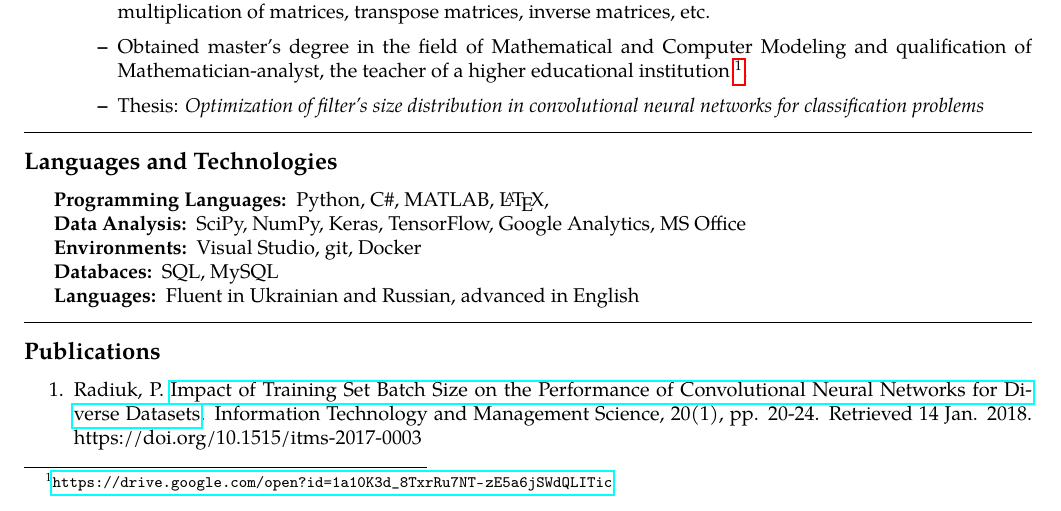
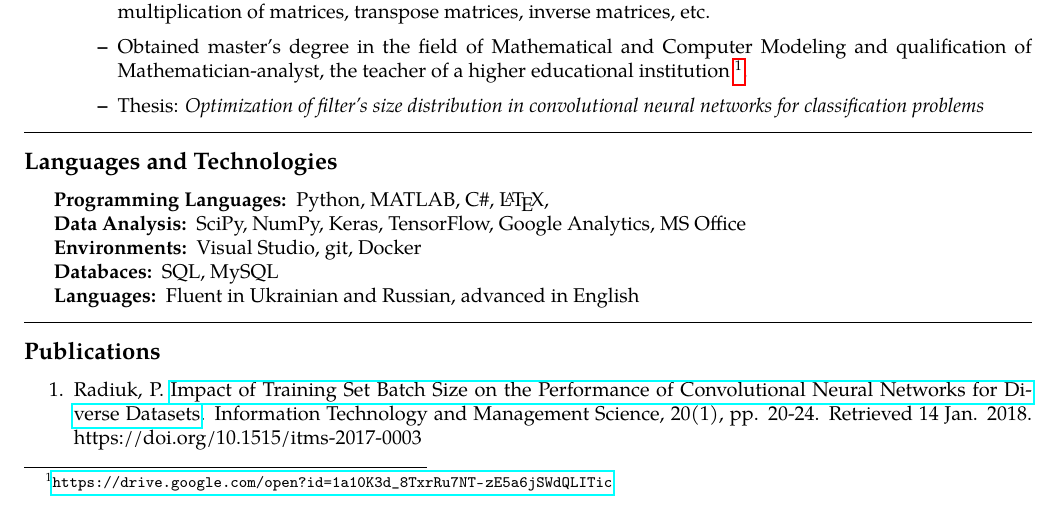
Before and after one commit to radiukpavlo/Radiuk_Pavlo_CV, a LaTeX CV (Radiuk_Pavlo_CV.tex): part of the page, cut so that both start at the same text. Compiled offline with pdfLaTeX.

Commit message:
Programming languages transitions

```diff
--- a/Radiuk_Pavlo_CV.tex
+++ b/Radiuk_Pavlo_CV.tex
@@ -151,7 +151,7 @@ Graduate student at Khmelnytskyi National University is looking an opportunity t
 \hyphenpenalty=1000
 \begin{description*}
 	\item[Programming Languages:]
-	Python, C\#, MATLAB, \LaTeX,
+	Python, MATLAB, C\#, \LaTeX,
 	\item[Data Analysis:]
 	SciPy, NumPy, Keras, TensorFlow, Google Analytics, MS Office
 	\item[Environments:]
```
Also changed, not shown: Radiuk_Pavlo_CV.pdf.
